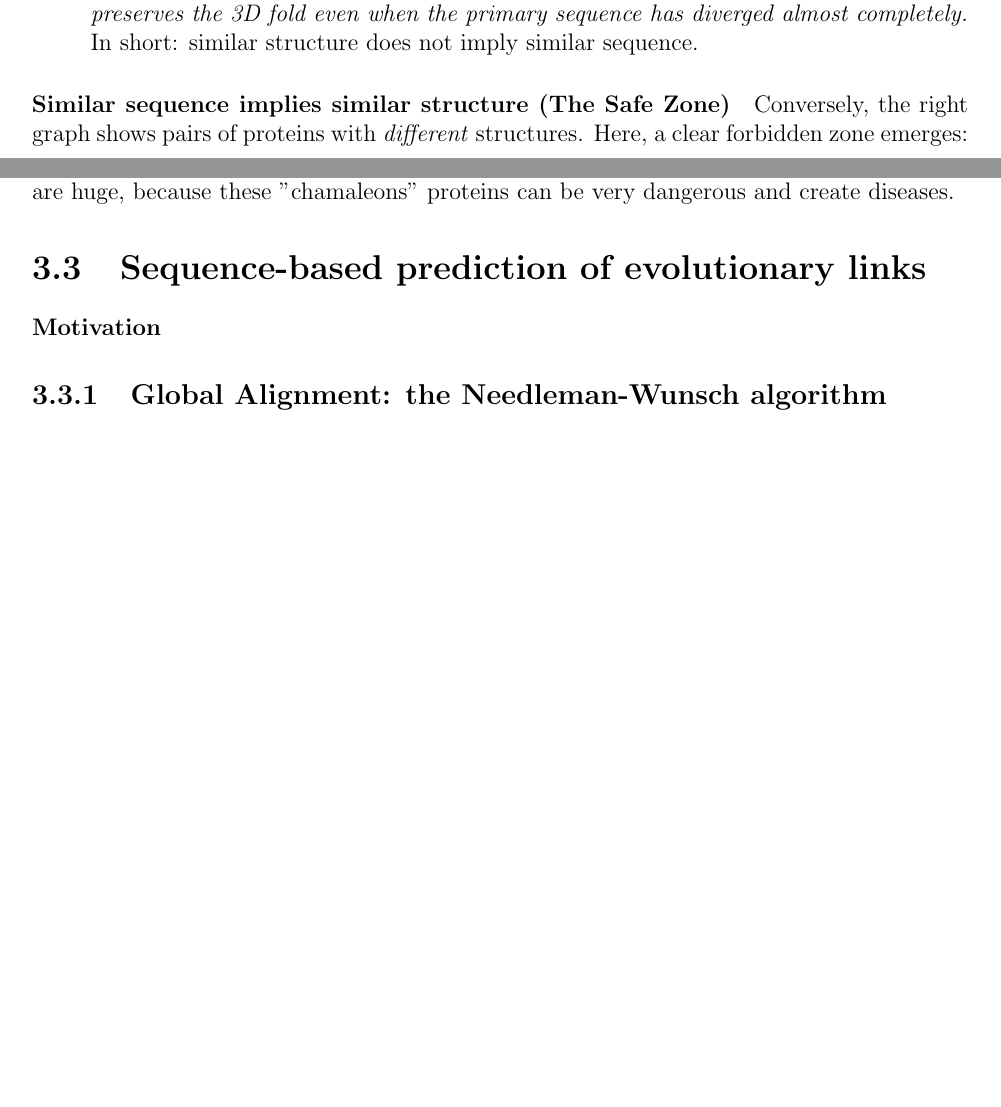
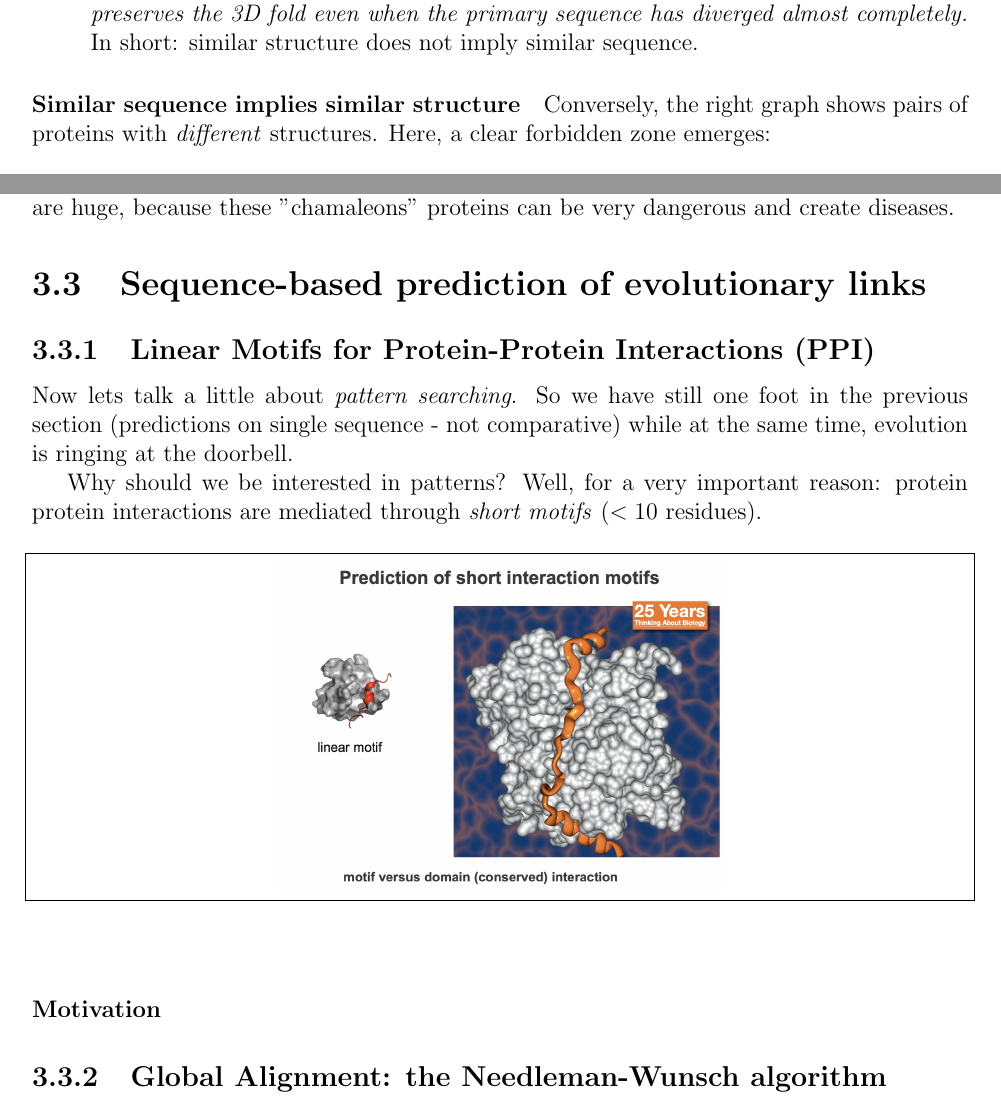
Before and after one commit to miriamzara/Biological_Datasets, a LaTeX thesis (BioData_course_notes/main.tex, which reads BioData_course_notes/chapters/chapter_3.tex): two parts of pages 41 and 43 of 43, joined at a grey line, cut so that both start at the same text, the shorter picture padded with empty space. Compiled offline with pdfLaTeX.

Commit message:
started linear motifs

```diff
--- a/BioData_course_notes/chapters/chapter_3.tex
+++ b/BioData_course_notes/chapters/chapter_3.tex
@@ -197,7 +197,7 @@ In the left graph, the points represent pairs of proteins known to share the sam
     \item  A vast number of protein pairs share the same structure despite having only $\simeq 20-25\%$ sequence identity — a level barely above random noise. This confirms that \textit{nature often preserves the 3D fold even when the primary sequence has diverged almost completely.} In short: similar structure does not imply similar sequence.
 \end{enumerate}
 
-\paragraph{Similar sequence implies similar structure (The Safe Zone)}
+\paragraph{Similar sequence implies similar structure}
 Conversely, the right graph  shows pairs of proteins with \textit{different} structures. Here, a clear forbidden zone emerges:
 
 \begin{itemize}
@@ -237,9 +237,23 @@ are huge, because these "chamaleons" proteins can be very dangerous and create d
 
 
 \section{Sequence-based prediction of evolutionary links}
-\paragraph{Motivation}
 
 
+\subsection{Linear Motifs for Protein-Protein Interactions (PPI)}
+Now lets talk a little about \textit{pattern searching}. So we have still one foot in the previous section (predictions on single sequence - not comparative)
+while at the same time, evolution is ringing at the doorbell.
+
+Why should we be interested in patterns? Well, for a very important reason: protein protein interactions are mediated through \textit{short motifs} ($< 10$ residues).
+
+
+\begin{figure}[h!]
+    \centering
+    \includegraphics[width=0.48\linewidth]{slides/sequence_based_predictions/ppi_motifs.png}
+    \caption*{}
+\end{figure}
+
+
+\paragraph{Motivation}
 \subsection{Global Alignment: the Needleman-Wunsch algorithm}
 
 \subsection{Local Alignment: the Smith-Waterman algorithm}
```
Also changed, not shown: BioData_course_notes/slides/sequence_based_predictions/ppi_motifs.png (added), BioData_course_notes/slides/sequence_based_predictions/prion_aggregates.png, 7 other files.
